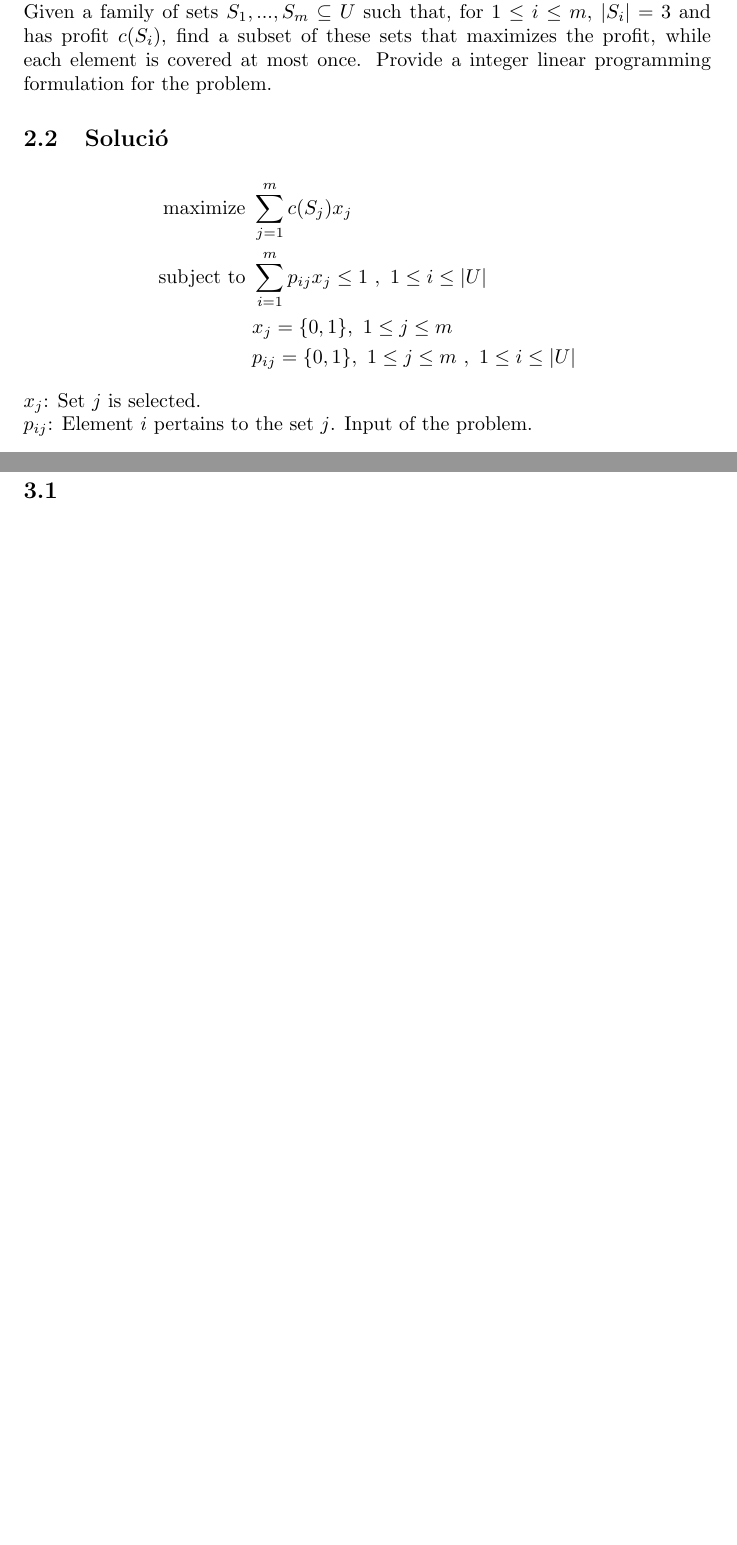
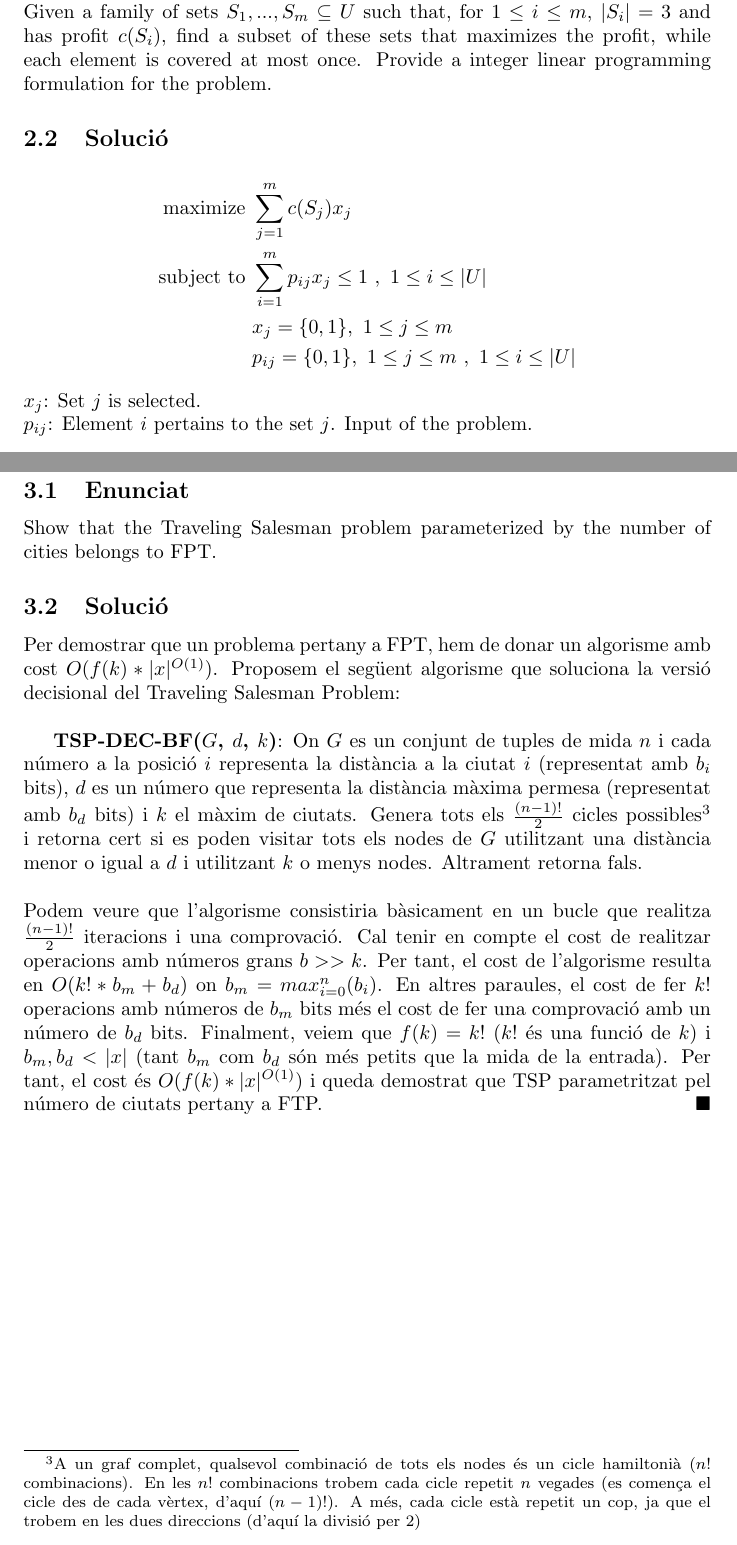
Before and after one commit to klooner/Problemes-Ampliaci-Algorismia, a LaTeX document (main.tex, which reads 25.tex): two parts of pages 5 and 6 of 6, joined at a grey line, cut so that both start at the same text, the shorter picture padded with empty space. Compiled offline with pdfLaTeX.

Commit message:
problema 25

```diff
--- a/25.tex
+++ b/25.tex
@@ -1,2 +1,13 @@
 \section{Problema 25}
-\subsection{}
+\subsection{Enunciat}
+Show that the Traveling Salesman problem parameterized by the number of cities belongs to FPT.
+\subsection{Solució}
+Per demostrar que un problema pertany a FPT, hem de donar un algorisme amb cost $O(f(k)*|x|^{O(1)})$.
+Proposem el següent algorisme que soluciona la versió decisional del Traveling Salesman Problem:
+\newline
+\par
+\textbf{TSP-DEC-BF($G$, $d$, $k$)}: On $G$ es un conjunt de tuples de mida $n$ i cada número a la posició $i$ representa la distància a la ciutat $i$ (representat amb $b_i$ bits), $d$ es un número que representa la distància màxima permesa (representat amb $b_d$ bits) i $k$ el màxim de ciutats. Genera tots els $\frac{(n-1)!}{2}$ cicles possibles\footnote{A un graf complet, qualsevol combinació de tots els nodes és un cicle hamiltonià ($n!$ combinacions). En les $n!$ combinacions trobem cada cicle repetit $n$ vegades (es comença el cicle des de cada vèrtex, d'aquí $(n-1)!$). A més, cada cicle està repetit un cop, ja que el trobem en les dues direccions (d'aquí la divisió per 2)} i retorna cert si es poden visitar tots els nodes de $G$ utilitzant una distància menor o igual a $d$ i utilitzant $k$ o menys nodes. Altrament retorna fals.
+\newline
+\newline
+Podem veure que l'algorisme consistiria bàsicament en un bucle que realitza $\frac{(n-1)!}{2}$ iteracions i una comprovació. Cal tenir en compte el cost de realitzar operacions amb números grans $b>>k$. Per tant, el cost de l'algorisme resulta en $O(k!*b_m+b_d)$ on $b_m = max_{i=0}^{n}(b_i)$. En altres paraules, el cost de fer $k!$ operacions amb números de $b_m$ bits més el cost de fer una comprovació amb un número de $b_d$ bits. Finalment, veiem que $f(k) = k!$ ($k!$ és una funció de $k$) i $b_m, b_d < |x|$ (tant $b_m$ com $b_d$ són més petits que la mida de la entrada). Per tant, el cost és $O(f(k)*|x|^{O(1)})$ i queda demostrat que TSP parametritzat pel número de ciutats pertany a FTP.
+\qed
```
